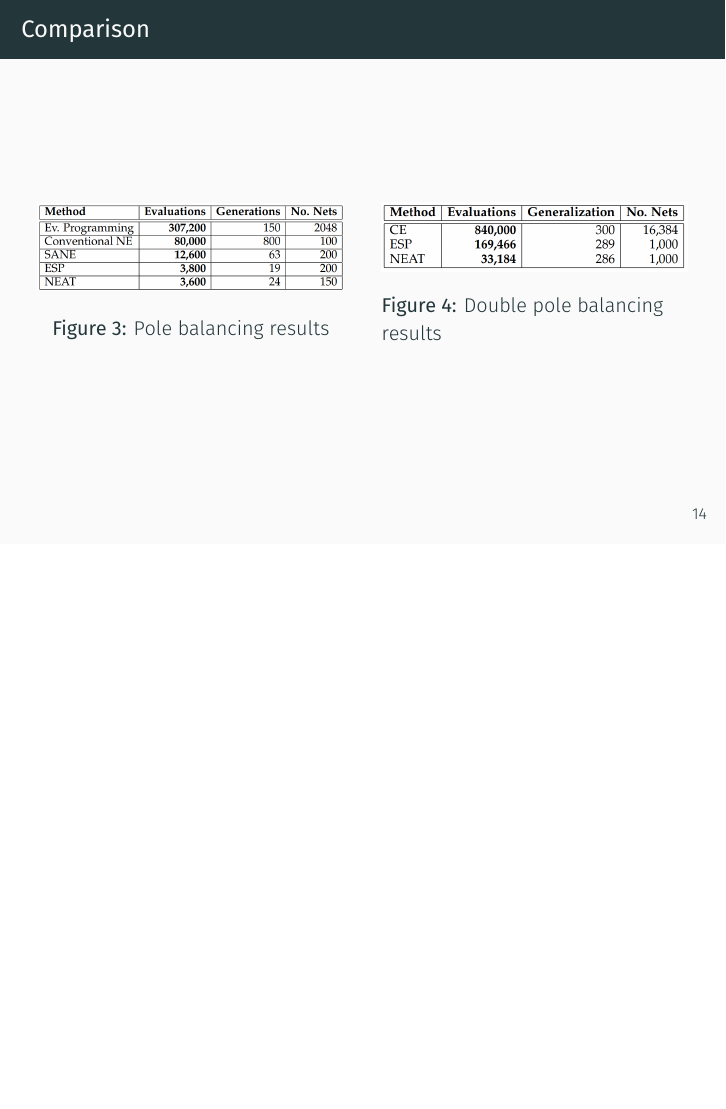
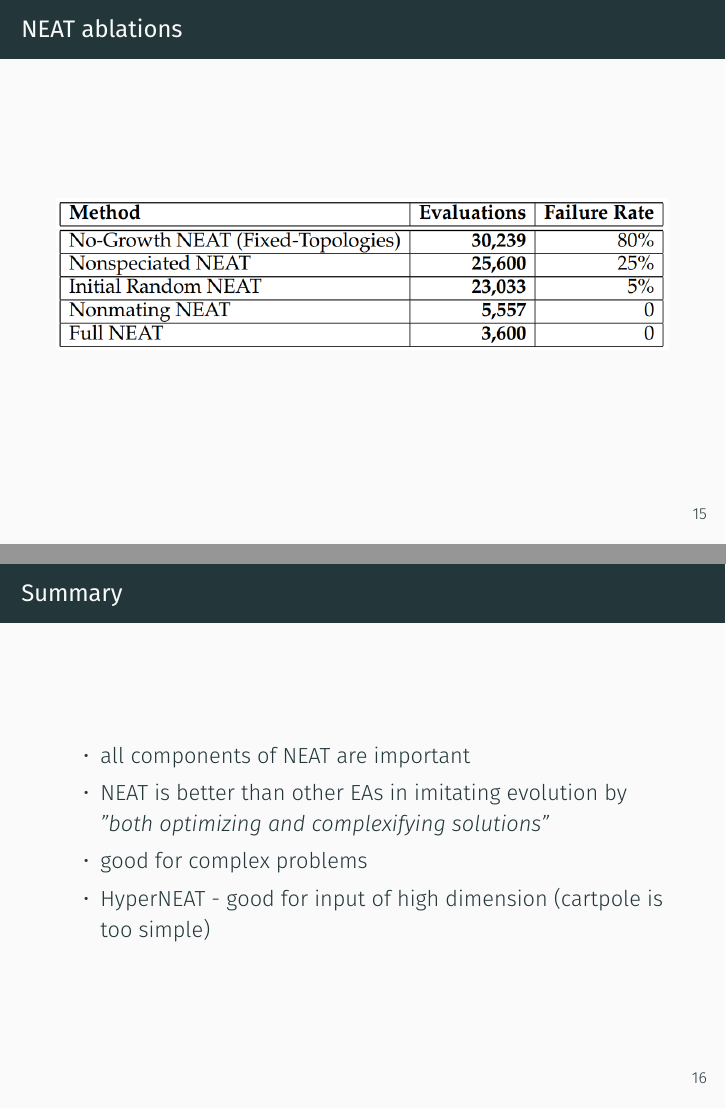
Before and after one commit to yawnston/eva2-neat, LaTeX slides (presentation/presentation.tex): page 19 of 19 before the commit and pages 20 and 21 of 21 after it, the two joined at a grey line, the shorter picture padded with empty space. Compiled offline with XeLaTeX; a missing font is replaced by an installed copy or a similar font.

Commit message:
Added summary

```diff
--- a/presentation/presentation.tex
+++ b/presentation/presentation.tex
@@ -185,4 +185,18 @@
         \end{column}
     \end{columns}
 \end{frame}
+\begin{frame}{NEAT ablations}
+    \begin{figure}[c]
+        \includegraphics[width=\textwidth]{img/ablation.png}
+    \end{figure}
+\end{frame}
+\begin{frame}{Summary}
+    \begin{itemize}
+        \item all components of NEAT are important
+        \item NEAT is better than other EAs in imitating evolution by \emph{"both optimizing and complexifying solutions"}
+        \item good for complex problems
+        \item HyperNEAT - good for input of high dimension (cartpole is too simple)
+    \end{itemize}
+
+\end{frame}
 \end{document}
```
Also changed, not shown: presentation/img/ablation.png (added), presentation/presentation.pdf.
